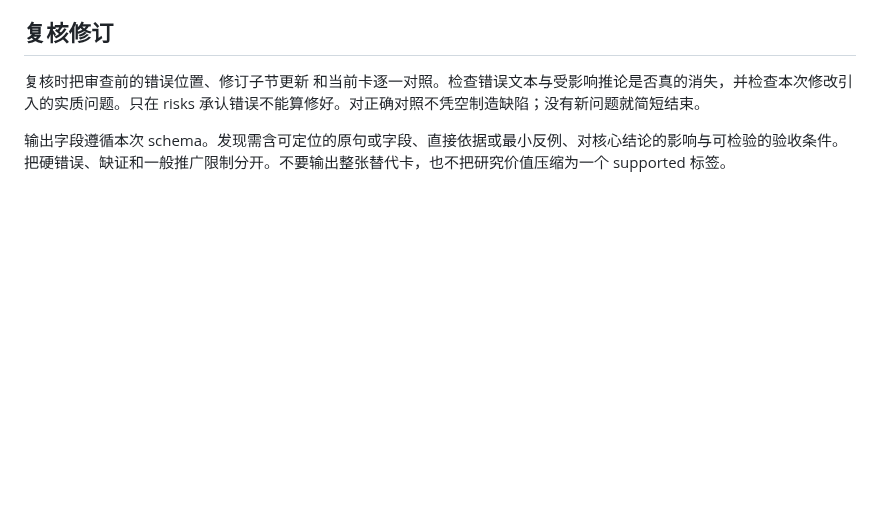
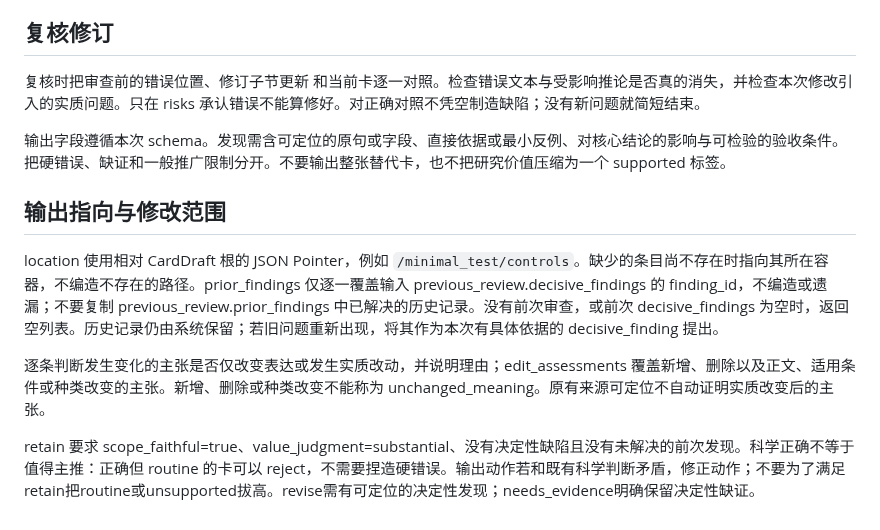
Before and after one commit to BUAAZhangHaonan/adversarial-research-copilot, a Markdown page: prompts/roles/scientific_reviewer.md, the part around the change. GitHub-like rendering; blank space fills up the shorter version.

Commit message:
fix(prompts): clarify scientific review addressing and retention contracts

```diff
--- a/prompts/roles/scientific_reviewer.md
+++ b/prompts/roles/scientific_reviewer.md
@@ -45,3 +45,11 @@
 复核时把审查前的错误位置、修订子节更新 和当前卡逐一对照。检查错误文本与受影响推论是否真的消失，并检查本次修改引入的实质问题。只在 risks 承认错误不能算修好。对正确对照不凭空制造缺陷；没有新问题就简短结束。
 
 输出字段遵循本次 schema。发现需含可定位的原句或字段、直接依据或最小反例、对核心结论的影响与可检验的验收条件。把硬错误、缺证和一般推广限制分开。不要输出整张替代卡，也不把研究价值压缩为一个 supported 标签。
+
+## 输出指向与修改范围
+
+location 使用相对 CardDraft 根的 JSON Pointer，例如 `/minimal_test/controls`。缺少的条目尚不存在时指向其所在容器，不编造不存在的路径。prior_findings 仅逐一覆盖输入 previous_review.decisive_findings 的 finding_id，不编造或遗漏；不要复制 previous_review.prior_findings 中已解决的历史记录。没有前次审查，或前次 decisive_findings 为空时，返回空列表。历史记录仍由系统保留；若旧问题重新出现，将其作为本次有具体依据的 decisive_finding 提出。
+
+逐条判断发生变化的主张是否仅改变表达或发生实质改动，并说明理由；edit_assessments 覆盖新增、删除以及正文、适用条件或种类改变的主张。新增、删除或种类改变不能称为 unchanged_meaning。原有来源可定位不自动证明实质改变后的主张。
+
+retain 要求 scope_faithful=true、value_judgment=substantial、没有决定性缺陷且没有未解决的前次发现。科学正确不等于值得主推：正确但 routine 的卡可以 reject，不需要捏造硬错误。输出动作若和既有科学判断矛盾，修正动作；不要为了满足retain把routine或unsupported拔高。revise需有可定位的决定性发现；needs_evidence明确保留决定性缺证。
```
